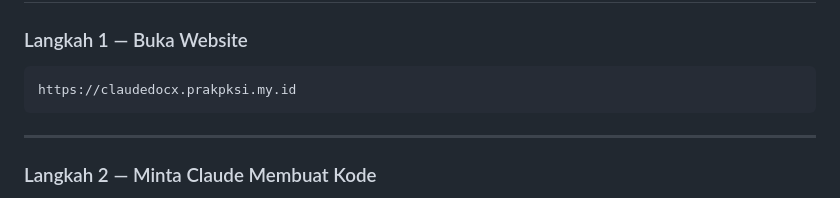
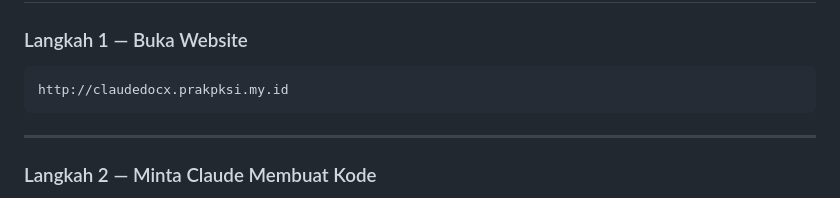
Before and after one commit to kurokana/Claude-File-Generator, a Markdown page: README.md, the part around the change. Drawn GitHub-style.

````diff
--- a/README.md
+++ b/README.md
@@ -25,7 +25,7 @@ Cukup paste kode JS yang dihasilkan Claude AI, klik Generate, dan file-mu siap d
 ### Langkah 1 — Buka Website
 
 ```
-https://claudedocx.prakpksi.my.id
+http://claudedocx.prakpksi.my.id
 ```
 
 ---
````
